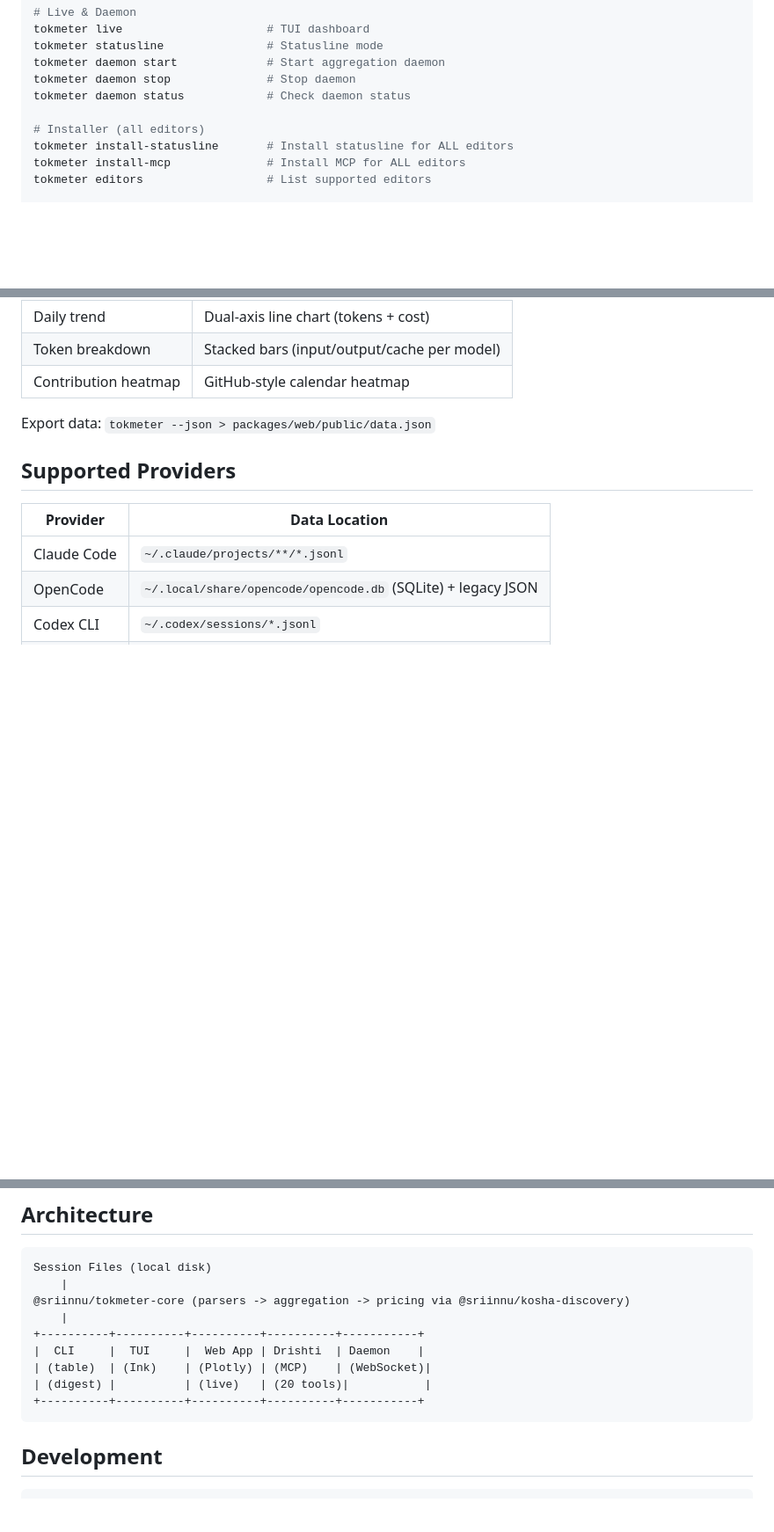
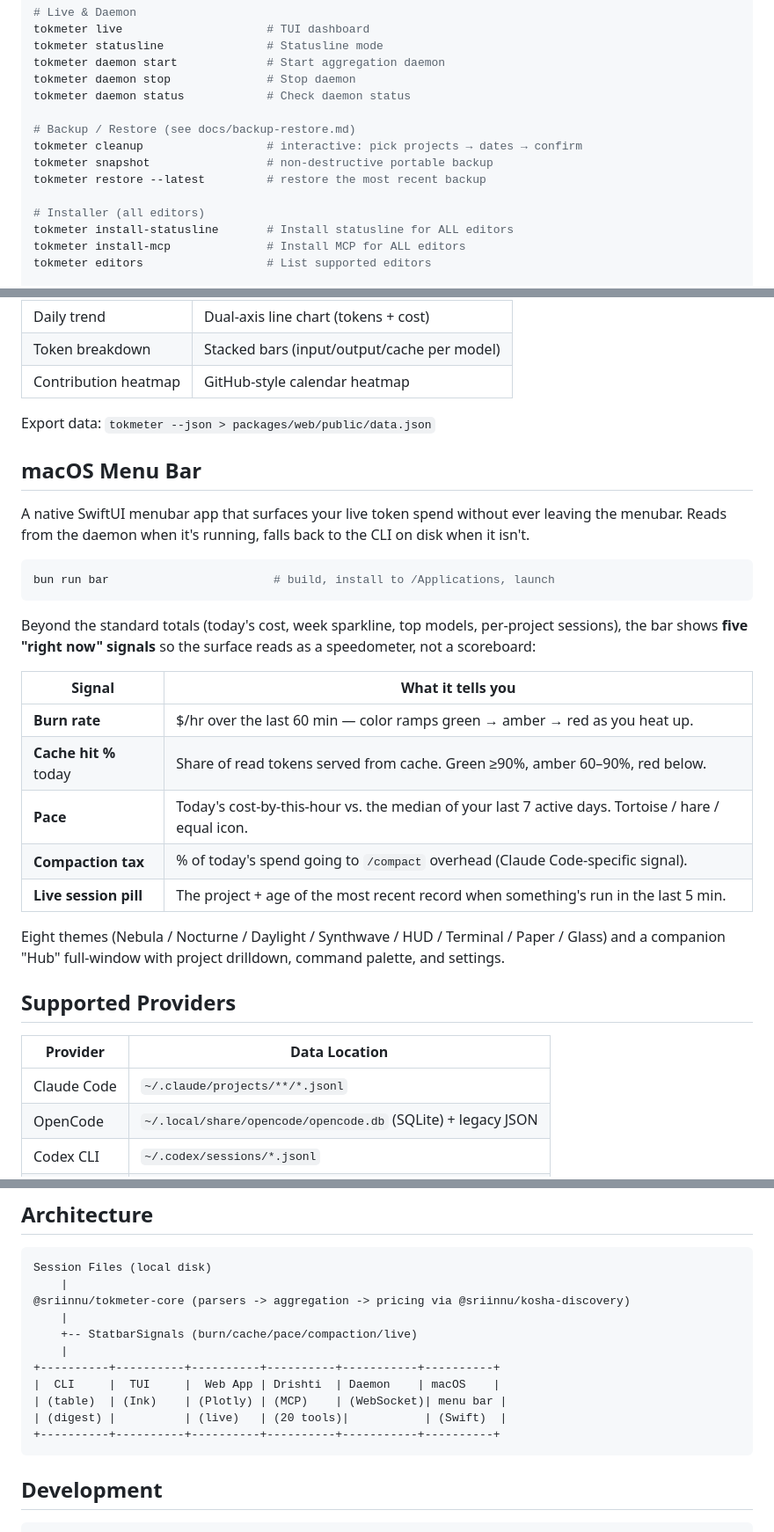
Before and after one commit to sriinnu/tokmeter, a Markdown page: README.md, 3 parts joined by grey strips. Shown at 88% size. GitHub-like rendering; blank space fills up the shorter version.

````diff
--- a/README.md
+++ b/README.md
@@ -112,6 +114,11 @@ tokmeter daemon start             # Start aggregation daemon
 tokmeter daemon stop              # Stop daemon
 tokmeter daemon status            # Check daemon status
 
+# Backup / Restore (see docs/backup-restore.md)
+tokmeter cleanup                  # interactive: pick projects → dates → confirm
+tokmeter snapshot                 # non-destructive portable backup
+tokmeter restore --latest         # restore the most recent backup
+
 # Installer (all editors)
 tokmeter install-statusline       # Install statusline for ALL editors
 tokmeter install-mcp              # Install MCP for ALL editors
@@ -389,6 +359,32 @@ When the daemon is running, the web dashboard connects via WebSocket and shows *
 
 Export data: `tokmeter --json > packages/web/public/data.json`
 
+## macOS Menu Bar
+
+A native SwiftUI menubar app that surfaces your live token spend without ever
+leaving the menubar. Reads from the daemon when it's running, falls back to
+the CLI on disk when it isn't.
+
+```bash
+bun run bar                        # build, install to /Applications, launch
+```
+
+Beyond the standard totals (today's cost, week sparkline, top models, per-project
+sessions), the bar shows **five "right now" signals** so the surface reads as
+a speedometer, not a scoreboard:
+
+| Signal | What it tells you |
+|--------|-------------------|
+| **Burn rate** | $/hr over the last 60 min — color ramps green → amber → red as you heat up. |
+| **Cache hit %** today | Share of read tokens served from cache. Green ≥90%, amber 60–90%, red below. |
+| **Pace** | Today's cost-by-this-hour vs. the median of your last 7 active days. Tortoise / hare / equal icon. |
+| **Compaction tax** | % of today's spend going to `/compact` overhead (Claude Code-specific signal). |
+| **Live session pill** | The project + age of the most recent record when something's run in the last 5 min. |
+
+Eight themes (Nebula / Nocturne / Daylight / Synthwave / HUD / Terminal / Paper /
+Glass) and a companion "Hub" full-window with project drilldown, command palette,
+and settings.
+
 ## Supported Providers
 
 | Provider | Data Location |
@@ -432,11 +428,13 @@ Session Files (local disk)
     |
 @sriinnu/tokmeter-core (parsers -> aggregation -> pricing via @sriinnu/kosha-discovery)
     |
-+----------+----------+----------+----------+-----------+
-|  CLI     |  TUI     |  Web App | Drishti  | Daemon    |
-| (table)  | (Ink)    | (Plotly) | (MCP)    | (WebSocket)|
-| (digest) |          | (live)   | (20 tools)|           |
-+----------+----------+----------+----------+-----------+
+    +-- StatbarSignals (burn/cache/pace/compaction/live)
+    |
++----------+----------+----------+----------+-----------+----------+
+|  CLI     |  TUI     |  Web App | Drishti  | Daemon    | macOS    |
+| (table)  | (Ink)    | (Plotly) | (MCP)    | (WebSocket)| menu bar |
+| (digest) |          | (live)   | (20 tools)|           | (Swift)  |
++----------+----------+----------+----------+-----------+----------+
 ```
 
 ## Development
````
Also changed, not shown: other parts of README.md (+9 -44 lines), docs/backup-restore.md (added, +43 -0 lines).
